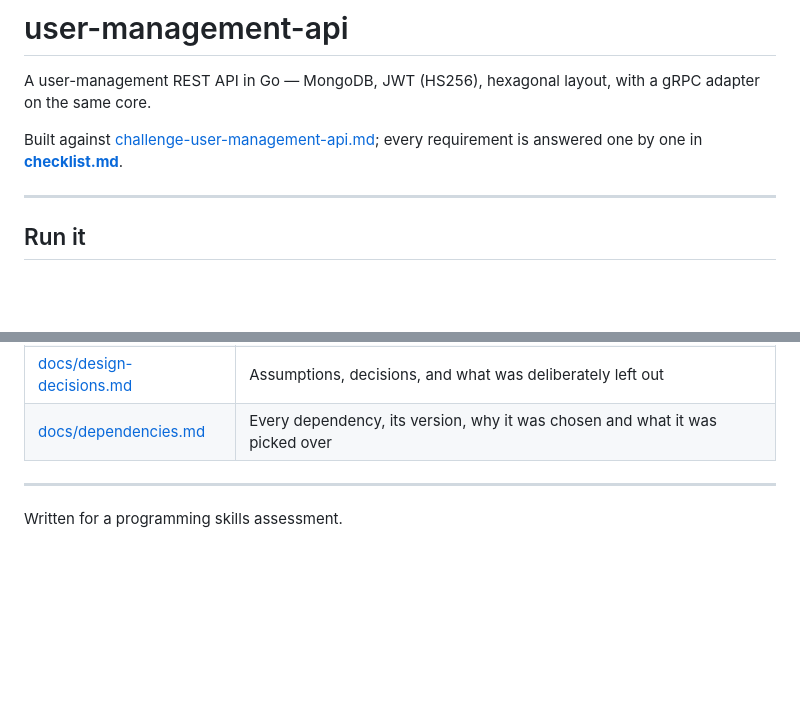
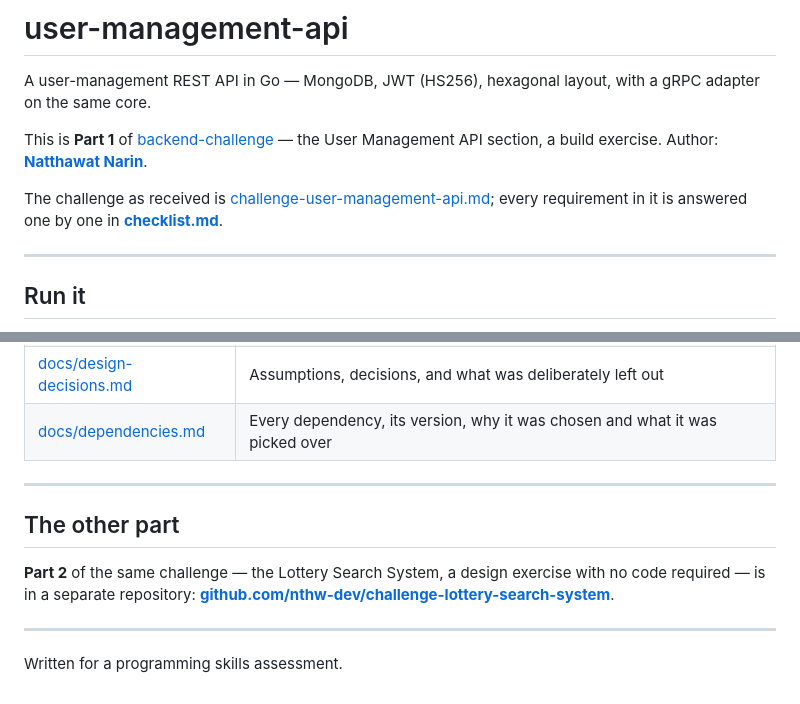
Before and after one commit to nthw-dev/challenge-user-management-api, a Markdown page: README.md, 2 parts joined by grey strips. Rendered like a GitHub page; blank space fills up the shorter version.

Commit message:
update README to clarify project parts and add link to Part 2

```diff
--- a/README.md
+++ b/README.md
@@ -2,8 +2,11 @@
 
 A user-management REST API in Go — MongoDB, JWT (HS256), hexagonal layout, with a gRPC adapter on the same core.
 
-Built against [challenge-user-management-api.md](challenge-user-management-api.md); every requirement is answered
-one by one in **[checklist.md](checklist.md)**.
+This is **Part 1** of [backend-challenge](https://github.com/7-solutions/backend-challenge)
+— the User Management API section, a build exercise. Author: **[Natthawat Narin](https://nthw-dev.vercel.app/)**.
+
+The challenge as received is [challenge-user-management-api.md](challenge-user-management-api.md); every
+requirement in it is answered one by one in **[checklist.md](checklist.md)**.
 
 ---
 
@@ -180,4 +183,12 @@ make test-grpc     the same over gRPC (needs grpcurl)
 
 ---
 
+## The other part
+
+**Part 2** of the same challenge — the Lottery Search System, a design exercise with no code required —
+is in a separate repository:
+**[github.com/nthw-dev/challenge-lottery-search-system](https://github.com/nthw-dev/challenge-lottery-search-system)**.
+
+---
+
 Written for a programming skills assessment.
```
